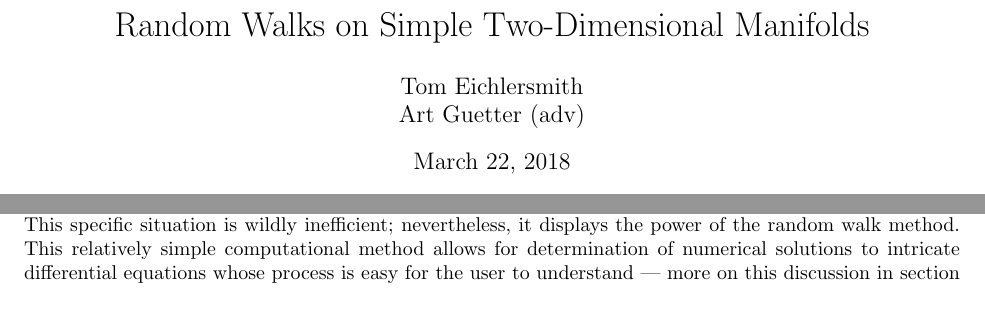
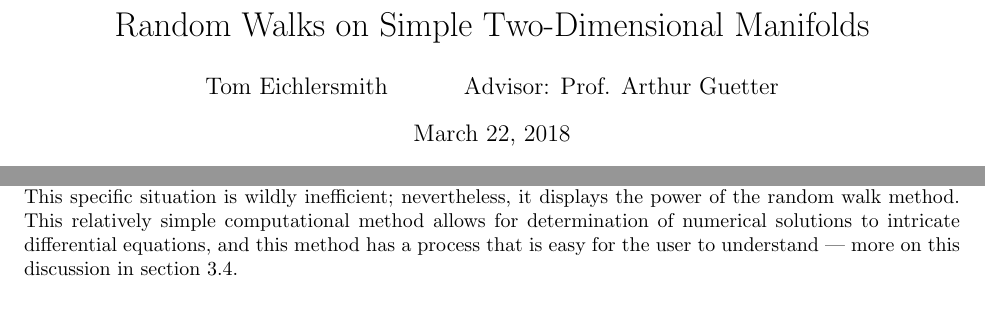
Before and after one commit to tomeichlersmith/RandomManifoldWalks, a LaTeX document (Report/Report.tex): two parts of pages 1 and 5 of 6, joined at a grey line, cut so that both start at the same text. Compiled offline with pdfLaTeX.

Commit message:
cosmetic changes

```diff
--- a/Report/Report.tex
+++ b/Report/Report.tex
@@ -7,7 +7,7 @@
 \newcommand{\R}{\mathbb{R}}
 
 \title{Random Walks on Simple Two-Dimensional Manifolds}
-\author{Tom Eichlersmith \\ Art Guetter (adv)}
+\author{Tom Eichlersmith \and Advisor: Prof. Arthur Guetter}
 
 \begin{document}
 
@@ -252,7 +252,7 @@
 		\subsubsection{Ring}
 			The averages over the walks show the expected squared dependence that is shown in the analytical solution.
 			This specific situation is wildly inefficient; nevertheless, it displays the power of the random walk method.
-			This relatively simple computational method allows for determination of numerical solutions to intricate differential equations whose process is easy for the user to understand --- more on this discussion in section \ref{NumericSoln}.
+			This relatively simple computational method allows for determination of numerical solutions to intricate differential equations, and this method has a process that is easy for the user to understand --- more on this discussion in section \ref{NumericSoln}.
 		\subsubsection{Circular Walls}
 	\subsection{Sphere}
 		\begin{figure}[h]
```
